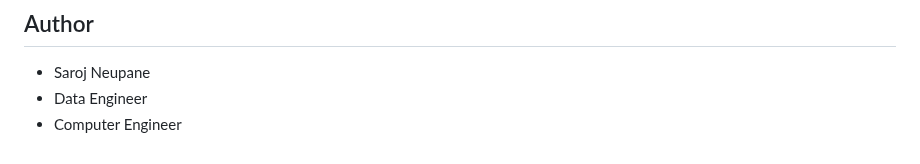
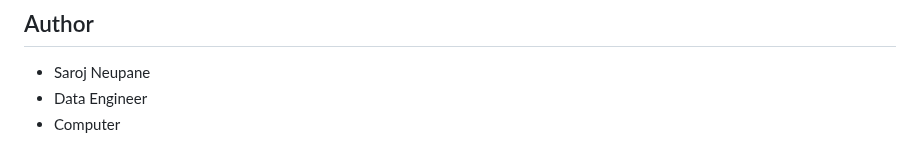
Before and after one commit to sarojneupaneofficial/sarojflow-platform, a Markdown page: README.md, the part around the change. Drawn GitHub-style.

```diff
--- a/README.md
+++ b/README.md
@@ -284,4 +284,4 @@ This project is licensed under the MIT License - see the LICENSE file for detail
 
 - Saroj Neupane
 - Data Engineer
-- Computer Engineer
+- Computer
```
